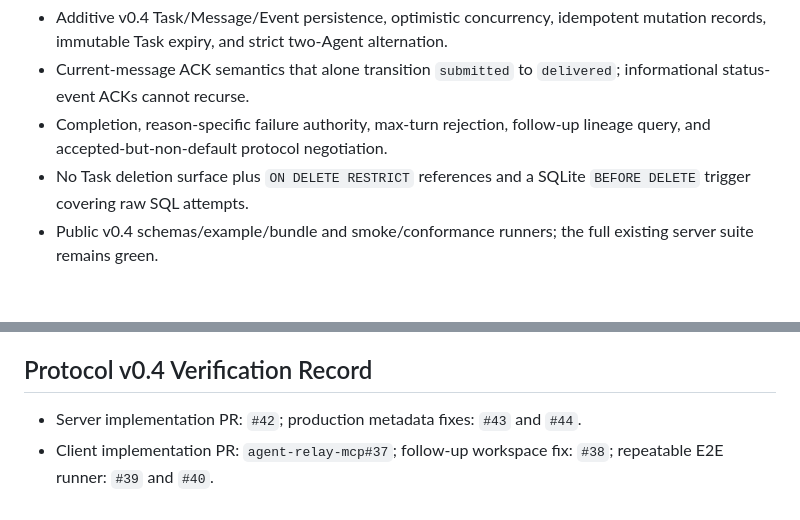
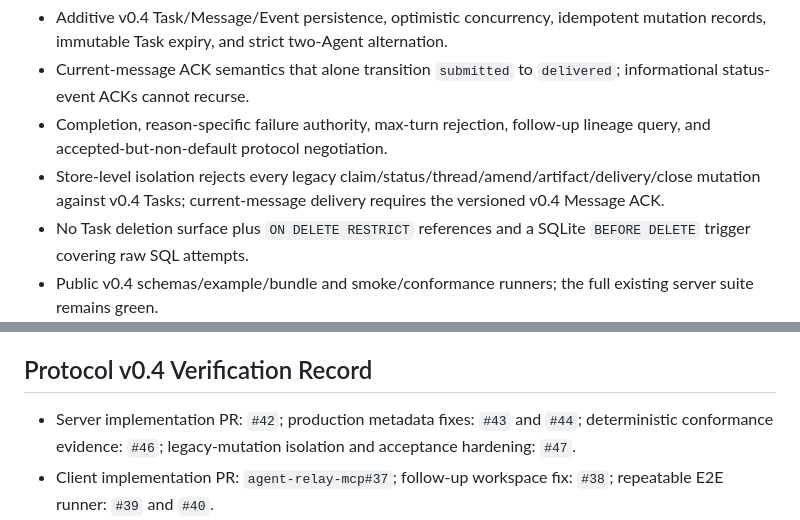
Before and after one commit to ZilingXie/agentRelay, a Markdown page: server_plan.md, 2 parts joined by grey strips. Rendered like a GitHub page; blank space fills up the shorter version.

Commit message:
Record v0.4 lifecycle isolation (#48)

```diff
--- a/server_plan.md
+++ b/server_plan.md
@@ -93,6 +93,7 @@ Implemented server behavior:
 - Additive v0.4 Task/Message/Event persistence, optimistic concurrency, idempotent mutation records, immutable Task expiry, and strict two-Agent alternation.
 - Current-message ACK semantics that alone transition `submitted` to `delivered`; informational status-event ACKs cannot recurse.
 - Completion, reason-specific failure authority, max-turn rejection, follow-up lineage query, and accepted-but-non-default protocol negotiation.
+- Store-level isolation rejects every legacy claim/status/thread/amend/artifact/delivery/close mutation against v0.4 Tasks; current-message delivery requires the versioned v0.4 Message ACK.
 - No Task deletion surface plus `ON DELETE RESTRICT` references and a SQLite `BEFORE DELETE` trigger covering raw SQL attempts.
 - Public v0.4 schemas/example/bundle and smoke/conformance runners; the full existing server suite remains green.
 
@@ -108,7 +109,7 @@ Implemented server behavior:
 
 ## Protocol v0.4 Verification Record
 
-- Server implementation PR: `#42`; production metadata fixes: `#43` and `#44`.
+- Server implementation PR: `#42`; production metadata fixes: `#43` and `#44`; deterministic conformance evidence: `#46`; legacy-mutation isolation and acceptance hardening: `#47`.
 - Client implementation PR: `agent-relay-mcp#37`; follow-up workspace fix: `#38`; repeatable E2E runner: `#39` and `#40`.
 - Production root Task `task_255b7b51f9364697a6e599c45ea2d496` reached `completed` after both Listener ACK boundaries.
 - Follow-up Task `task_842009bd133a4a2bbe48ebde9af8e0e4` shared the root lineage and was explicitly terminated as `failed/agent_reported_failure` after verification.
```
